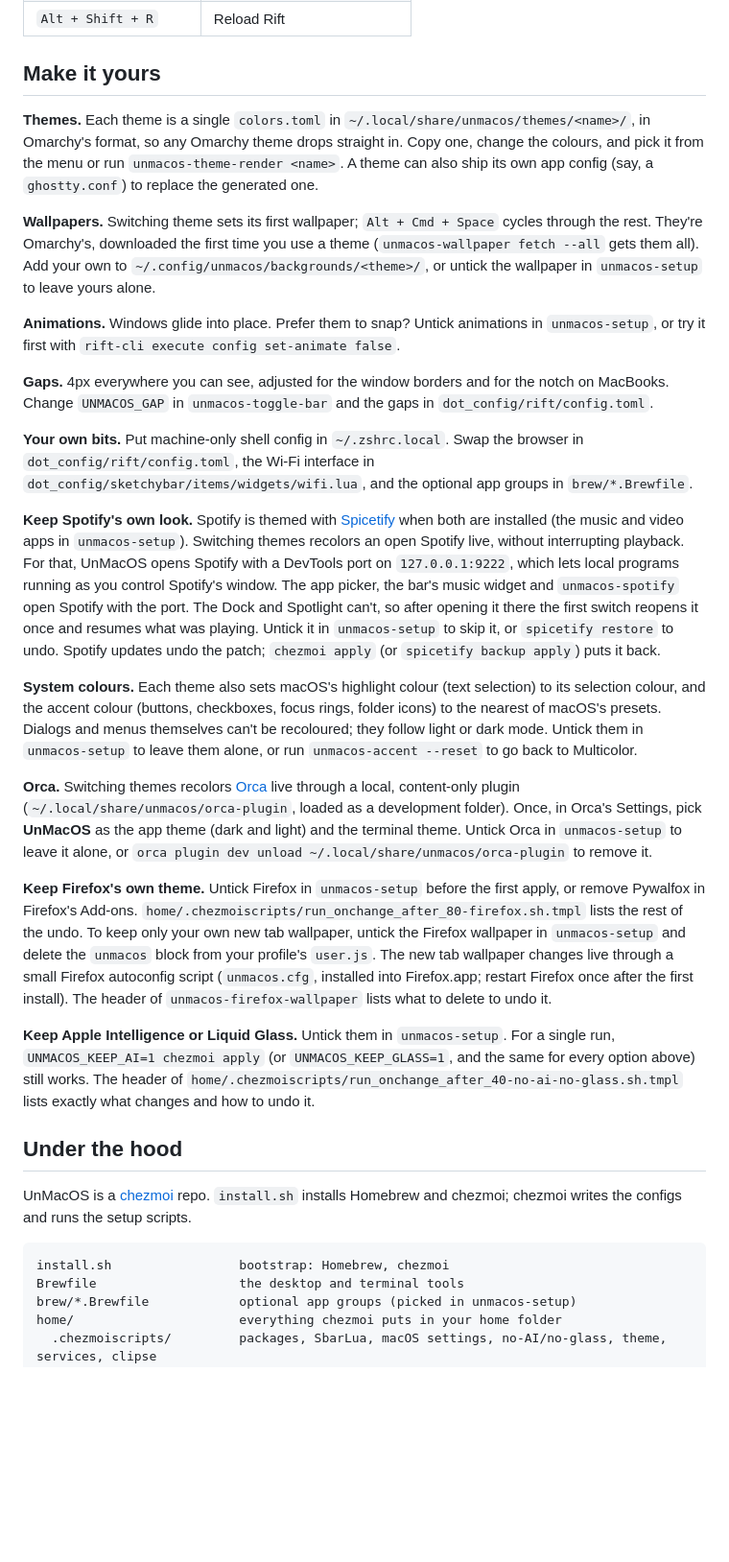
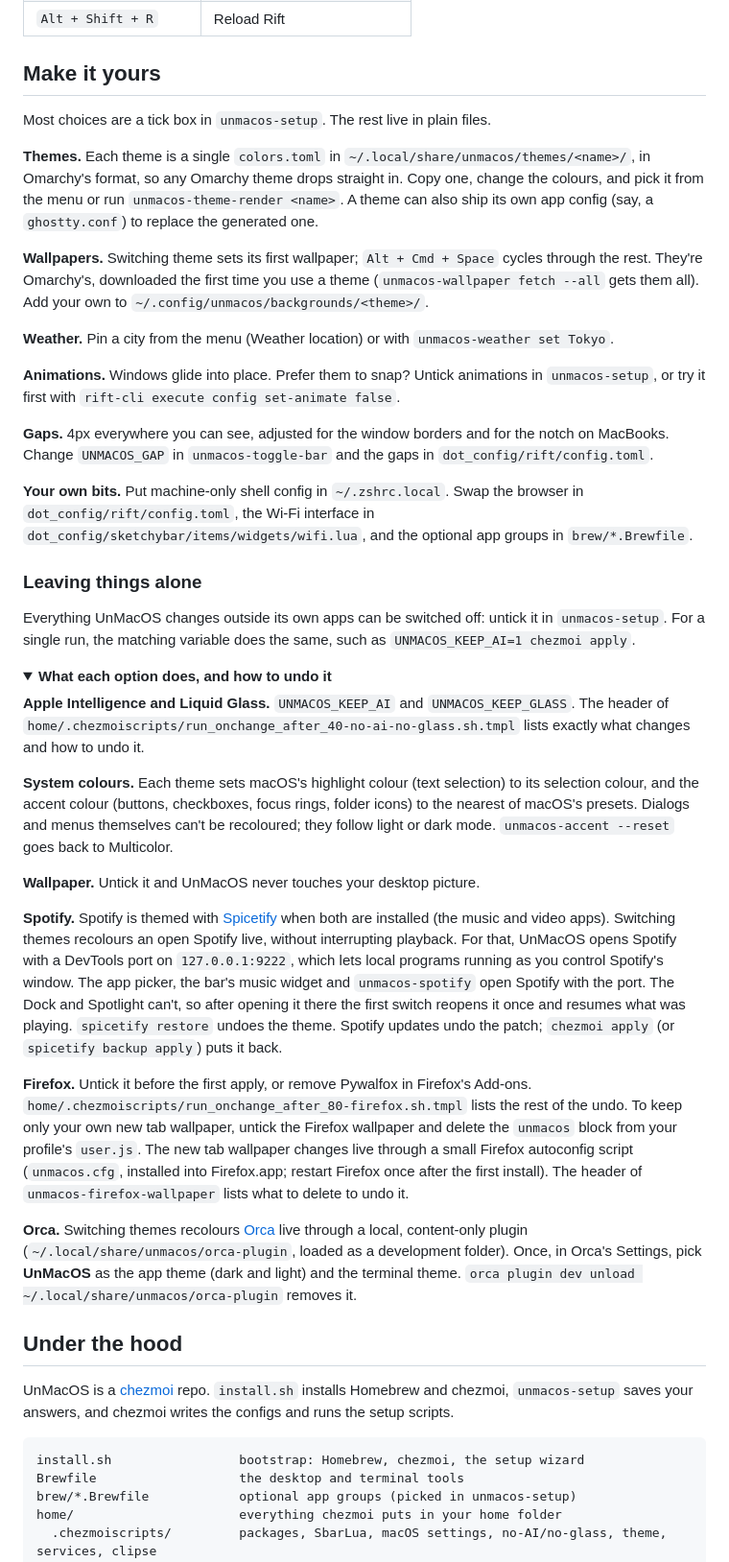
Before and after one commit to shrujancheruku/unmacos, a Markdown page: README.md, the part around one of its changes. Shown at 96% size. Drawn GitHub-style; folded sections open; blank space fills up the shorter version.

````diff
--- a/README.md
+++ b/README.md
@@ -180,4 +277,6 @@ opens the right System Settings page for you.
 ## Make it yours
+
+Most choices are a tick box in `unmacos-setup`. The rest live in plain files.
 
 **Themes.** Each theme is a single `colors.toml` in `~/.local/share/unmacos/themes/<name>/`, in
 Omarchy's format, so any Omarchy theme drops straight in. Copy one, change the colours, and pick it
@@ -186,8 +285,9 @@ from the menu or run `unmacos-theme-render <name>`. A theme can also ship its ow
 
 **Wallpapers.** Switching theme sets its first wallpaper; `Alt + Cmd + Space` cycles through the
 rest. They're Omarchy's, downloaded the first time you use a theme (`unmacos-wallpaper fetch --all`
-gets them all). Add your own to `~/.config/unmacos/backgrounds/<theme>/`, or untick the wallpaper in
-`unmacos-setup` to leave yours alone.
+gets them all). Add your own to `~/.config/unmacos/backgrounds/<theme>/`.
+
+**Weather.** Pin a city from the menu (Weather location) or with `unmacos-weather set Tokyo`.
 
 **Animations.** Windows glide into place. Prefer them to snap? Untick animations in `unmacos-setup`,
 or try it first with `rift-cli execute config set-animate false`.
@@ -199,47 +299,54 @@ MacBooks. Change `UNMACOS_GAP` in `unmacos-toggle-bar` and the gaps in `dot_conf
 `dot_config/rift/config.toml`, the Wi-Fi interface in `dot_config/sketchybar/items/widgets/wifi.lua`,
 and the optional app groups in `brew/*.Brewfile`.
 
-**Keep Spotify's own look.** Spotify is themed with [Spicetify](https://spicetify.app) when both
-are installed (the music and video apps in `unmacos-setup`). Switching themes recolors an open Spotify live, without
-interrupting playback. For that, UnMacOS opens Spotify with a DevTools port on `127.0.0.1:9222`,
-which lets local programs running as you control Spotify's window. The app picker, the bar's music
-widget and `unmacos-spotify` open Spotify with the port. The Dock and Spotlight can't, so after
-opening it there the first switch reopens it once and resumes what was playing. Untick it in `unmacos-setup` to skip it, or
-`spicetify restore` to undo. Spotify updates undo the patch; `chezmoi apply` (or
-`spicetify backup apply`) puts it back.
+### Leaving things alone
 
-**System colours.** Each theme also sets macOS's highlight colour (text selection) to its
-selection colour, and the accent colour (buttons, checkboxes, focus rings, folder icons) to the
-nearest of macOS's presets. Dialogs and menus themselves can't be recoloured; they follow light or
-dark mode. Untick them in `unmacos-setup` to leave them alone, or run `unmacos-accent --reset` to go back
-to Multicolor.
+Everything UnMacOS changes outside its own apps can be switched off: untick it in `unmacos-setup`.
+For a single run, the matching variable does the same, such as `UNMACOS_KEEP_AI=1 chezmoi apply`.
 
-**Orca.** Switching themes recolors [Orca](https://onorca.dev) live through a local, content-only
-plugin (`~/.local/share/unmacos/orca-plugin`, loaded as a development folder). Once, in Orca's
-Settings, pick **UnMacOS** as the app theme (dark and light) and the terminal theme. Untick Orca
-in `unmacos-setup` to leave it alone, or `orca plugin dev unload ~/.local/share/unmacos/orca-plugin`
-to remove it.
+<details>
+<summary><b>What each option does, and how to undo it</b></summary>
 
-**Keep Firefox's own theme.** Untick Firefox in `unmacos-setup` before the first apply, or
-remove Pywalfox in Firefox's Add-ons. `home/.chezmoiscripts/run_onchange_after_80-firefox.sh.tmpl` lists
-the rest of the undo. To keep only your own new tab wallpaper, untick the Firefox wallpaper in `unmacos-setup`
-and delete the `unmacos` block from your profile's `user.js`. The new tab wallpaper changes live through a small
-Firefox autoconfig script (`unmacos.cfg`, installed into Firefox.app; restart Firefox once after
-the first install). The header of `unmacos-firefox-wallpaper` lists what to delete to undo it.
-
-**Keep Apple Intelligence or Liquid Glass.** Untick them in `unmacos-setup`. For a single run,
-`UNMACOS_KEEP_AI=1 chezmoi apply` (or `UNMACOS_KEEP_GLASS=1`, and the same for every option above)
-still works. The header of
+**Apple Intelligence and Liquid Glass.** `UNMACOS_KEEP_AI` and `UNMACOS_KEEP_GLASS`. The header of
 `home/.chezmoiscripts/run_onchange_after_40-no-ai-no-glass.sh.tmpl` lists exactly what changes and
 how to undo it.
 
+**System colours.** Each theme sets macOS's highlight colour (text selection) to its selection
+colour, and the accent colour (buttons, checkboxes, focus rings, folder icons) to the nearest of
+macOS's presets. Dialogs and menus themselves can't be recoloured; they follow light or dark mode.
+`unmacos-accent --reset` goes back to Multicolor.
+
+**Wallpaper.** Untick it and UnMacOS never touches your desktop picture.
+
+**Spotify.** Spotify is themed with [Spicetify](https://spicetify.app) when both are installed (the
+music and video apps). Switching themes recolours an open Spotify live, without interrupting
+playback. For that, UnMacOS opens Spotify with a DevTools port on `127.0.0.1:9222`, which lets
+local programs running as you control Spotify's window. The app picker, the bar's music widget and
+`unmacos-spotify` open Spotify with the port. The Dock and Spotlight can't, so after opening it
+there the first switch reopens it once and resumes what was playing. `spicetify restore` undoes the
+theme. Spotify updates undo the patch; `chezmoi apply` (or `spicetify backup apply`) puts it back.
+
+**Firefox.** Untick it before the first apply, or remove Pywalfox in Firefox's Add-ons.
+`home/.chezmoiscripts/run_onchange_after_80-firefox.sh.tmpl` lists the rest of the undo. To keep
+only your own new tab wallpaper, untick the Firefox wallpaper and delete the `unmacos` block from
+your profile's `user.js`. The new tab wallpaper changes live through a small Firefox autoconfig
+script (`unmacos.cfg`, installed into Firefox.app; restart Firefox once after the first install).
+The header of `unmacos-firefox-wallpaper` lists what to delete to undo it.
+
+**Orca.** Switching themes recolours [Orca](https://onorca.dev) live through a local, content-only
+plugin (`~/.local/share/unmacos/orca-plugin`, loaded as a development folder). Once, in Orca's
+Settings, pick **UnMacOS** as the app theme (dark and light) and the terminal theme.
+`orca plugin dev unload ~/.local/share/unmacos/orca-plugin` removes it.
+
+</details>
+
 ## Under the hood
 
-UnMacOS is a [chezmoi](https://www.chezmoi.io/) repo. `install.sh` installs Homebrew and chezmoi;
-chezmoi writes the configs and runs the setup scripts.
+UnMacOS is a [chezmoi](https://www.chezmoi.io/) repo. `install.sh` installs Homebrew and chezmoi,
+`unmacos-setup` saves your answers, and chezmoi writes the configs and runs the setup scripts.
 
 ```
-install.sh                 bootstrap: Homebrew, chezmoi
+install.sh                 bootstrap: Homebrew, chezmoi, the setup wizard
 Brewfile                   the desktop and terminal tools
 brew/*.Brewfile            optional app groups (picked in unmacos-setup)
 home/                      everything chezmoi puts in your home folder
````
Also changed, not shown: other parts of README.md (+166 -69 lines), docs/setup.gif (added), 5 other files.
